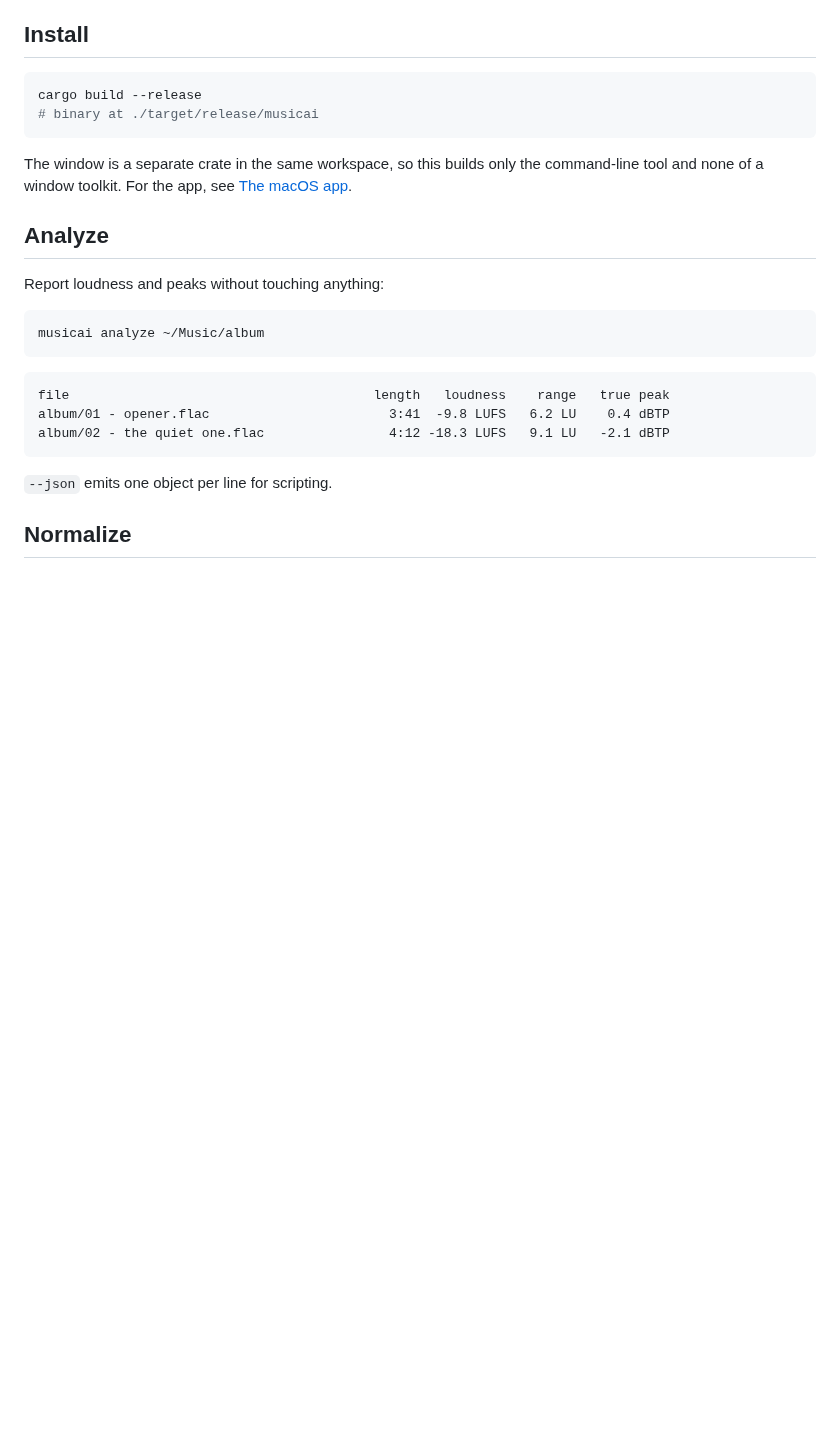
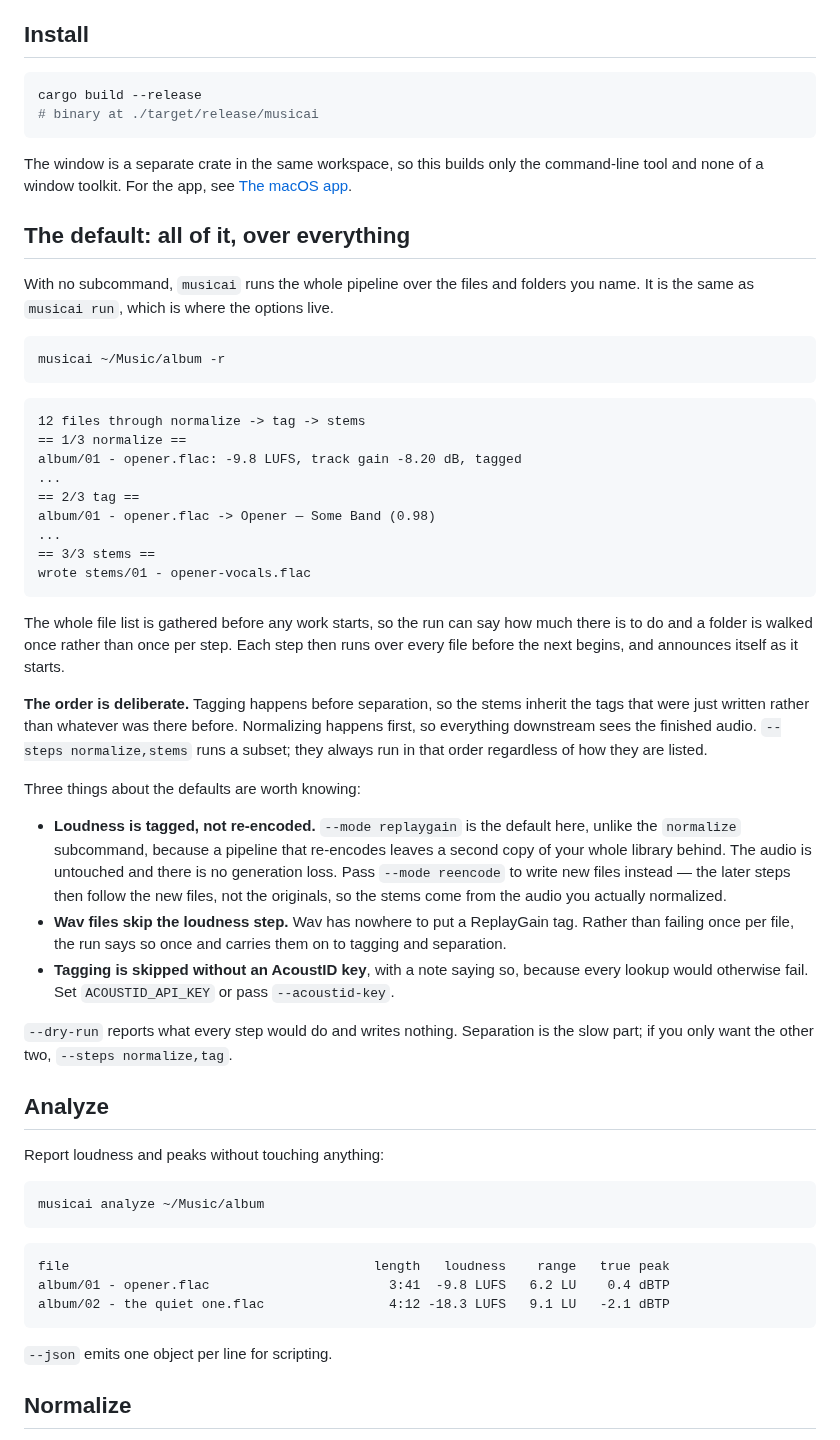
Before and after one commit to jwilkins/booth, a Markdown page: README.md, the part around one of its changes. Drawn GitHub-style; blank space fills up the shorter version.

````diff
--- a/README.md
+++ b/README.md
@@ -26,6 +32,51 @@ cargo build --release
 
 The window is a separate crate in the same workspace, so this builds only the command-line tool
 and none of a window toolkit. For the app, see [The macOS app](#the-macos-app).
+
+## The default: all of it, over everything
+
+With no subcommand, `musicai` runs the whole pipeline over the files and folders you name. It is
+the same as `musicai run`, which is where the options live.
+
+```sh
+musicai ~/Music/album -r
+```
+
+```
+12 files through normalize -> tag -> stems
+== 1/3 normalize ==
+album/01 - opener.flac: -9.8 LUFS, track gain -8.20 dB, tagged
+...
+== 2/3 tag ==
+album/01 - opener.flac -> Opener — Some Band (0.98)
+...
+== 3/3 stems ==
+wrote stems/01 - opener-vocals.flac
+```
+
+The whole file list is gathered before any work starts, so the run can say how much there is to do
+and a folder is walked once rather than once per step. Each step then runs over every file before
+the next begins, and announces itself as it starts.
+
+**The order is deliberate.** Tagging happens before separation, so the stems inherit the tags that
+were just written rather than whatever was there before. Normalizing happens first, so everything
+downstream sees the finished audio. `--steps normalize,stems` runs a subset; they always run in
+that order regardless of how they are listed.
+
+Three things about the defaults are worth knowing:
+
+- **Loudness is tagged, not re-encoded.** `--mode replaygain` is the default here, unlike the
+  `normalize` subcommand, because a pipeline that re-encodes leaves a second copy of your whole
+  library behind. The audio is untouched and there is no generation loss. Pass `--mode reencode`
+  to write new files instead — the later steps then follow the new files, not the originals, so
+  the stems come from the audio you actually normalized.
+- **Wav files skip the loudness step.** Wav has nowhere to put a ReplayGain tag. Rather than
+  failing once per file, the run says so once and carries them on to tagging and separation.
+- **Tagging is skipped without an AcoustID key**, with a note saying so, because every lookup
+  would otherwise fail. Set `ACOUSTID_API_KEY` or pass `--acoustid-key`.
+
+`--dry-run` reports what every step would do and writes nothing. Separation is the slow part; if
+you only want the other two, `--steps normalize,tag`.
 
 ## Analyze
 
````
Also changed, not shown: other parts of README.md (+18 -2 lines), docs/screenshot.png, 7 other files.
